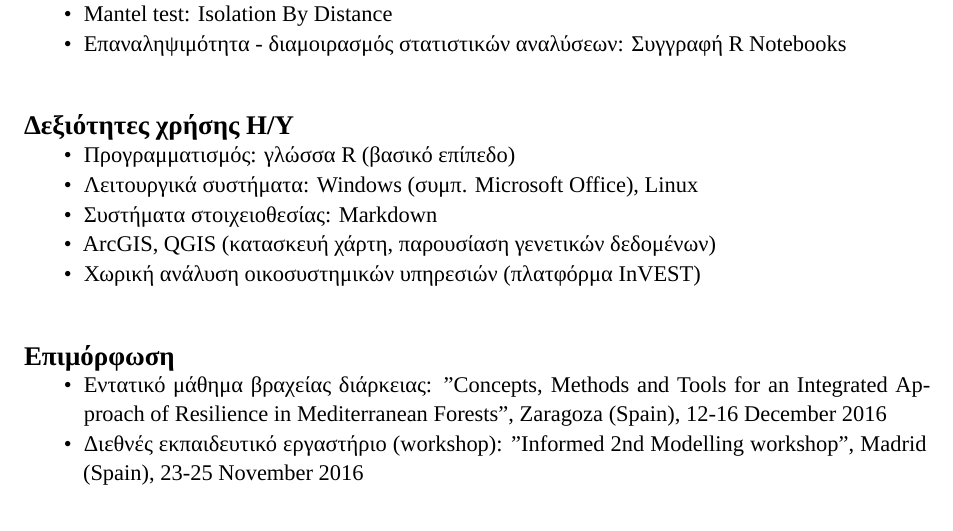
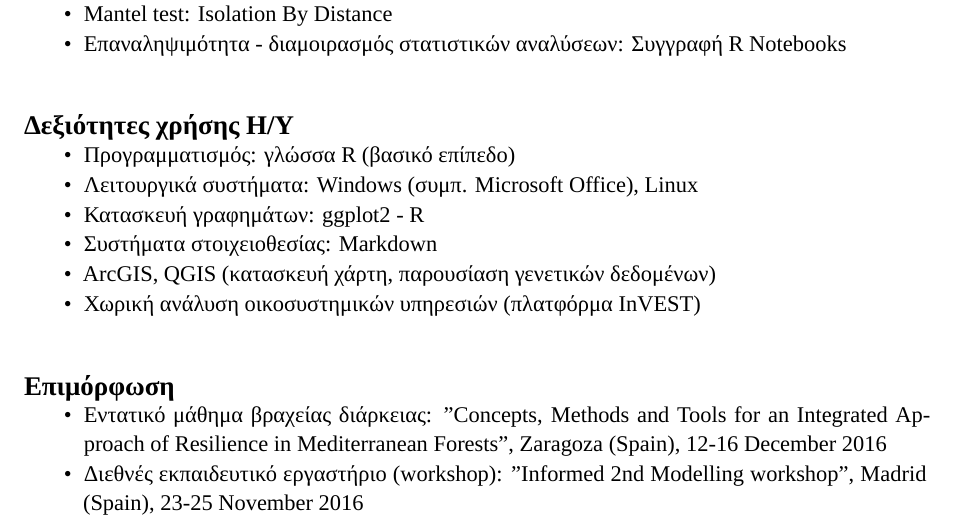
Before and after one commit to nikostourvas/CV, a LaTeX document (main.tex): part of page 2 of 4, cut so that both start at the same text. Compiled offline with XeLaTeX.

Commit message:
added: knowledge of ggplot2

```diff
--- a/main.tex
+++ b/main.tex
@@ -174,6 +174,7 @@
 \item Προγραμματισμός: γλώσσα R (βασικό επίπεδο)
 %- δείγματα στο \href{https://github.com/nikostourvas}{github})
 \item Λειτουργικά συστήματα: Windows (συμπ. Microsoft Office), Linux
+\item Κατασκευή γραφημάτων: ggplot2 - R
 \item Συστήματα στοιχειοθεσίας: Markdown
 %\item Συστημα ελέγχου εκδόσεων (git - Github)
 \item ArcGIS, QGIS (κατασκευή χάρτη, παρουσίαση γενετικών δεδομένων)
```
